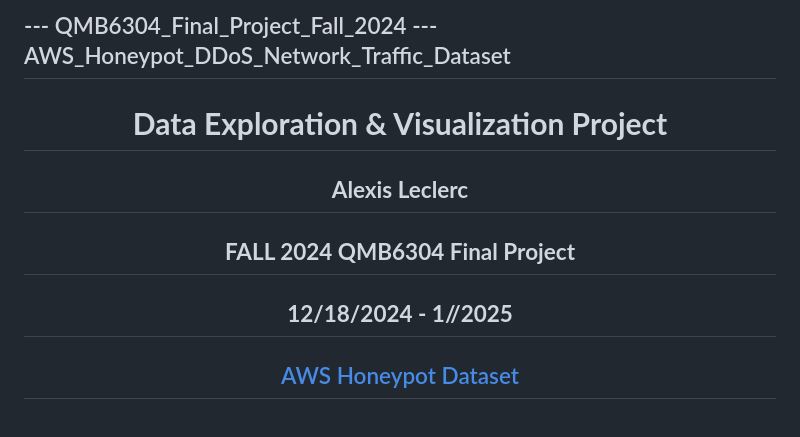
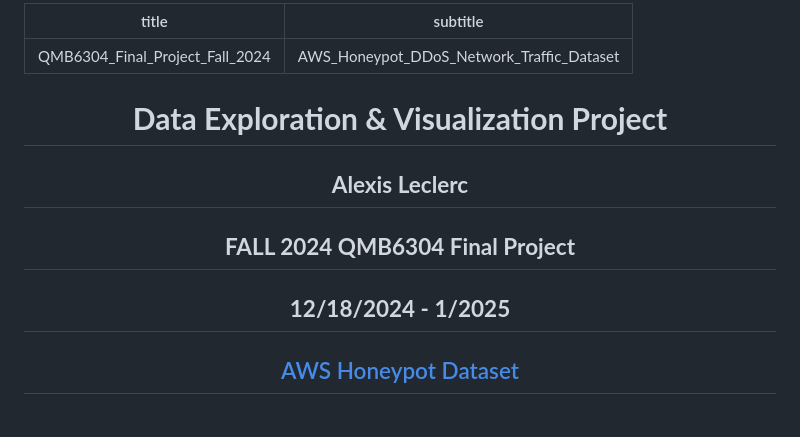
Before and after one commit to A626405/InDevelopment_testenv, a Markdown page: readme.md, the part around the change printed below. Drawn GitHub-style.

```diff
--- a/readme.md
+++ b/readme.md
@@ -1,18 +1,14 @@
 ---
---- QMB6304_Final_Project_Fall_2024
---- AWS_Honeypot_DDoS_Network_Traffic_Dataset
+title: QMB6304_Final_Project_Fall_2024
+subtitle: AWS_Honeypot_DDoS_Network_Traffic_Dataset
 ---
 
 <center>
 
 <h1><b>Data Exploration & Visualization Project</b></h1>
-
 <h2><b>Alexis Leclerc</b></h2>
-
 <h2><b>FALL 2024 QMB6304 Final Project</b></h2>
-
-<h2><b>12/18/2024 - 1//2025</b></h2>
-
+<h2><b>12/18/2024 - 1/2025</b></h2>
 <h2><a href="https://www.kaggle.com/datasets/casimian2000/aws-honeypot-attack-data">AWS Honeypot Dataset</a></h2>
 
 </center>
```
Also changed, not shown: other parts of readme.md (+51 -79 lines).
